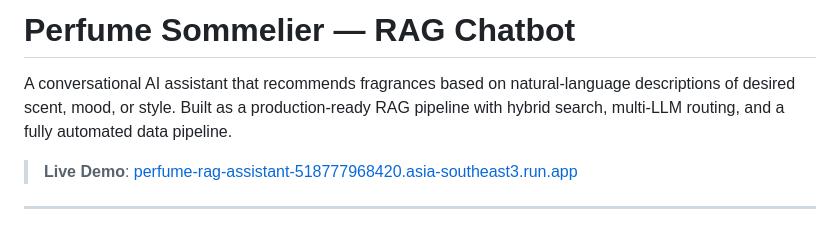
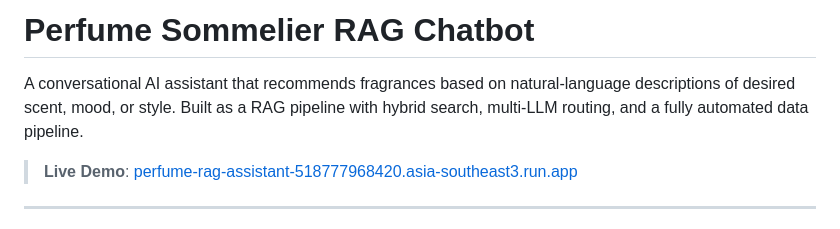
Before and after one commit to RETCx/Perfume-Knowledge-RAG, a Markdown page: README.md, the part around the change. GitHub-like rendering.

```diff
--- a/README.md
+++ b/README.md
@@ -1,6 +1,6 @@
-# Perfume Sommelier — RAG Chatbot
+# Perfume Sommelier RAG Chatbot
 
-A conversational AI assistant that recommends fragrances based on natural-language descriptions of desired scent, mood, or style. Built as a production-ready RAG pipeline with hybrid search, multi-LLM routing, and a fully automated data pipeline.
+A conversational AI assistant that recommends fragrances based on natural-language descriptions of desired scent, mood, or style. Built as a RAG pipeline with hybrid search, multi-LLM routing, and a fully automated data pipeline.
 
 > **Live Demo**: [perfume-rag-assistant-518777968420.asia-southeast3.run.app](https://perfume-rag-assistant-518777968420.asia-southeast3.run.app)
 
```
